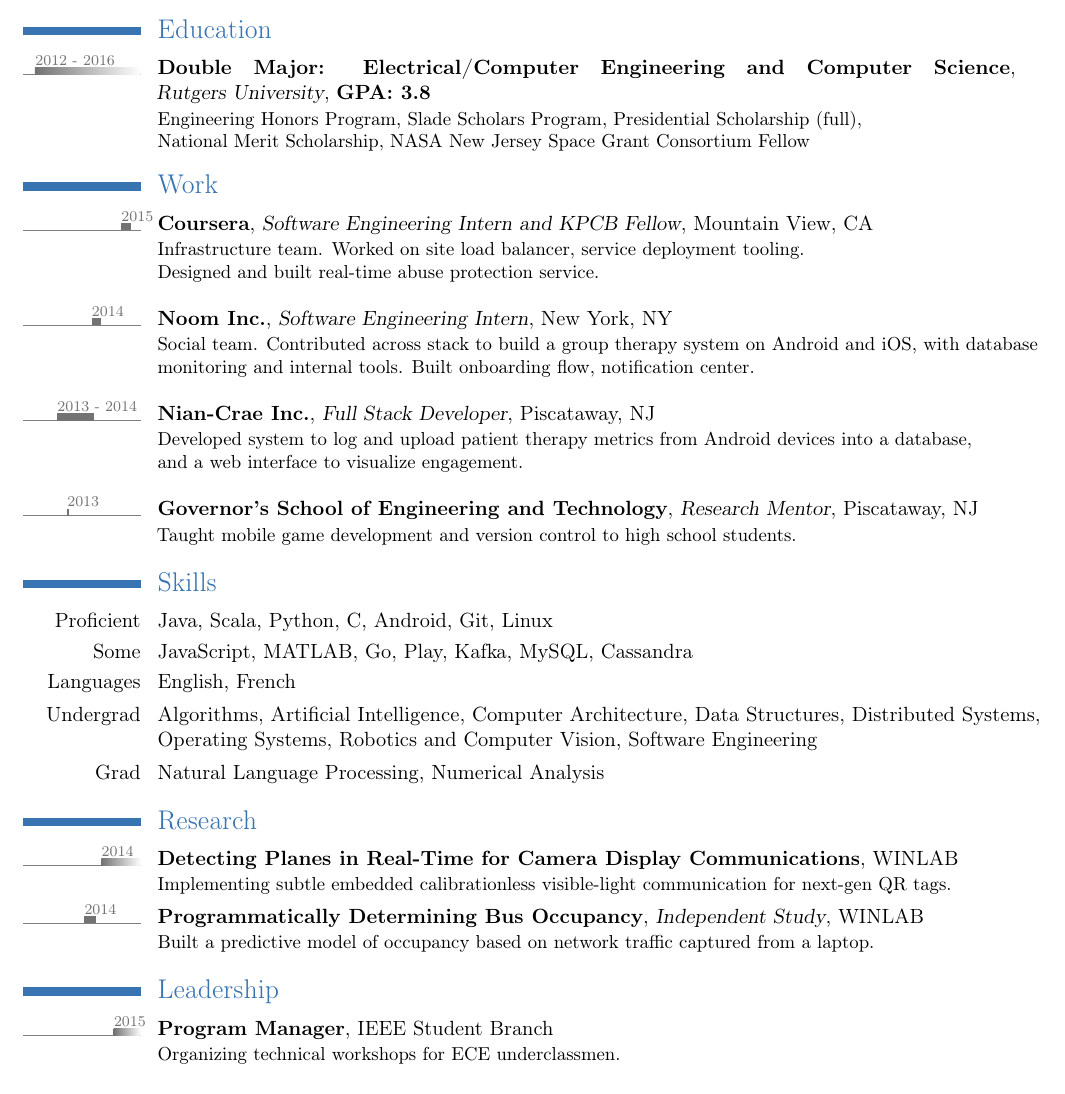
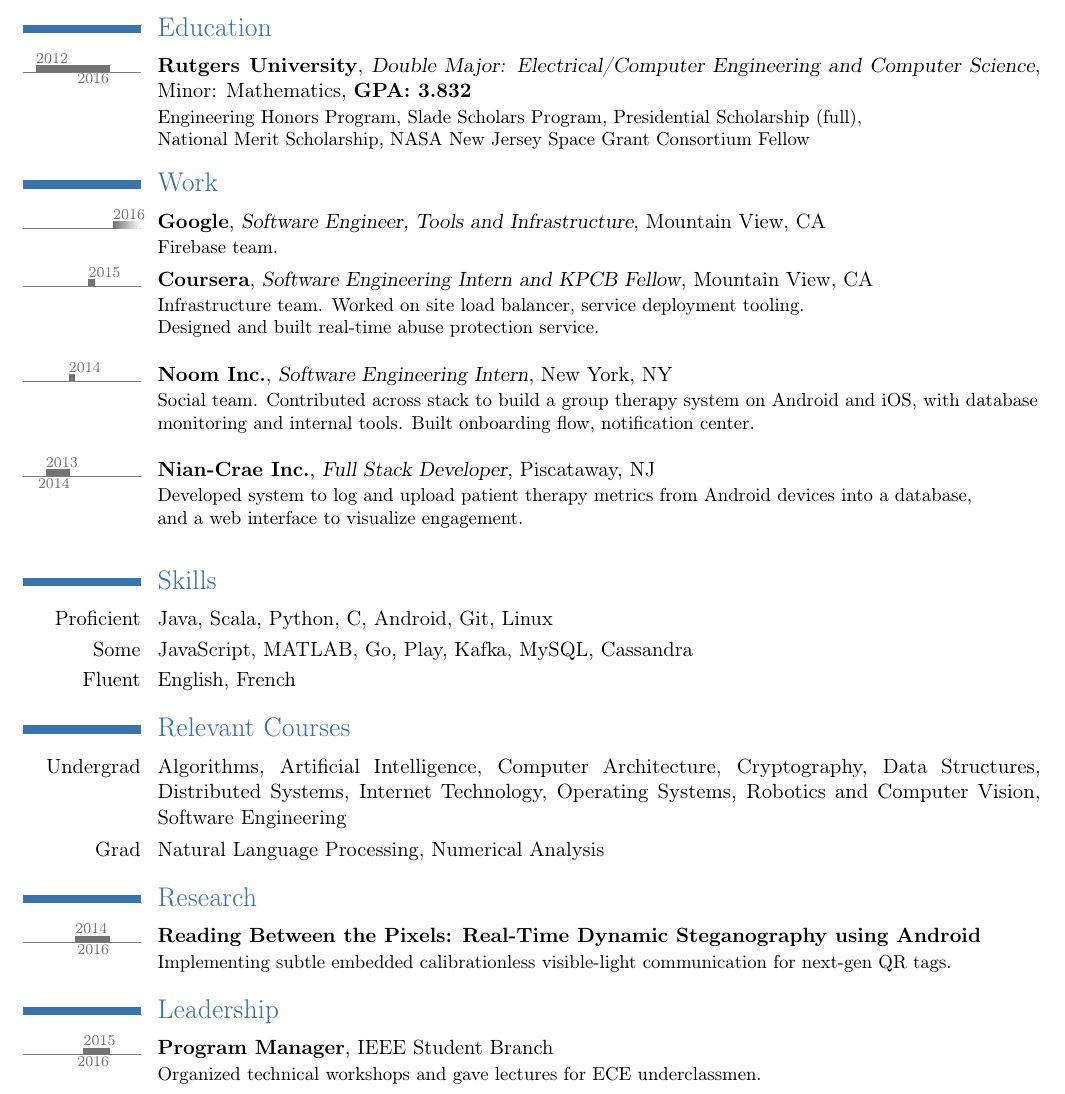
Before and after one commit to revan/resume, a LaTeX CV (resumeworking.tex): part of the page, cut so that both start at the same text. Compiled offline with pdfLaTeX.

Commit message:
Picture, postgrad

```diff
--- a/resumeworking.tex
+++ b/resumeworking.tex
@@ -3,11 +3,11 @@
 \moderncvcolor{grey}
 
 \usepackage[margin=.5in]{geometry}
-
+\usepackage[none]{hyphenat}
 \usepackage{moderntimeline}
 
 \tlenablemonths
-\tlmaxdates{2012}{2016}
+\tlmaxdates{2012}{2018}
 
 \name{Revan}{Sopher}
 \address{}{Piscataway, NJ}
@@ -22,15 +22,23 @@
 
 \section{Education}
 
-\tllabelcventry
-    {2012}{0}{2012~-~2016}
+\tlcventry
+    {2012/9}{2016/5}
+    {Rutgers University}
     {Double Major: Electrical/Computer Engineering and Computer Science}
-    {\break Rutgers University}
-    {}
-    {\textbf{GPA: 3.8}}
+    {Minor: Mathematics}
+    {\textbf{GPA: 3.832}}
     {Engineering Honors Program, Slade Scholars Program, Presidential Scholarship (full),\\National Merit Scholarship, NASA New Jersey Space Grant Consortium Fellow}
 
 \section{Work}
+
+	\tllabelcventry
+		{2016/8}{0}{2016}
+		{Google}
+		{Software Engineer, Tools and Infrastructure}
+		{Mountain View, CA}
+		{}
+		{Firebase team.}
 
     \tllabelcventry
         {2015/5}{2015/8}{2015}
@@ -48,59 +56,61 @@
         {}
         {Social team. Contributed across stack to build a group therapy system on Android and iOS, with database monitoring and internal tools. Built onboarding flow, notification center.\\}
 
-    \tllabelcventry
-        {2013/3}{2014/5}{2013~-~2014} %looks weird being the only item with an end date below
+    \tlcventry
+        {2013/3}{2014/5}
         {Nian-Crae Inc.}
         {Full Stack Developer}
         {Piscataway, NJ}
         {}
         {Developed system to log and upload patient therapy metrics from Android devices into a database,\\and a web interface to visualize engagement.\\}
 
-    \tllabelcventry
-        {2013/7}{2013/7}{2013}
-        {Governor's School of Engineering and Technology}
-        {Research Mentor}
-        {Piscataway, NJ}
-        {}
-        {Taught mobile game development and version control to high school students.}
+    % \tllabelcventry
+    %     {2013/7}{2013/7}{2013}
+    %     {Governor's School of Engineering and Technology}
+    %     {Research Mentor}
+    %     {Piscataway, NJ}
+    %     {}
+    %     {Taught mobile game development and version control to high school students.}
 
 \section{Skills}
 \cvitem{Proficient}
        {Java, Scala, Python, C, Android, Git, Linux}
 \cvitem{Some}
        {JavaScript, MATLAB, Go, Play, Kafka, MySQL, Cassandra}
-\cvitem{Languages}
+\cvitem{Fluent}
        {English, French}
+
+\section{Relevant Courses}
 \cvitem{Undergrad}
-       {Algorithms, Artificial Intelligence, Computer Architecture, Data Structures, Distributed Systems, Operating Systems, Robotics and Computer Vision, Software Engineering}
+       {Algorithms, Artificial Intelligence, Computer Architecture, Cryptography, Data Structures, Distributed Systems, Internet Technology, Operating Systems, Robotics and Computer Vision, Software Engineering}
 \cvitem{Grad}
        {Natural Language Processing, Numerical Analysis}
 
 \section{Research}
     \tlcventry
-        {2014/9}{0}
-        {Detecting Planes in Real-Time for Camera Display Communications}
+        {2014/9}{2016/5}
+		{Reading Between the Pixels: Real-Time Dynamic Steganography using Android}
         {}
         {}
-        {WINLAB}
+        {}
         {Implementing subtle embedded calibrationless visible-light communication for next-gen QR tags.}
 
-    \tllabelcventry
-        {2014/2}{2014/6}{2014}
-        {Programmatically Determining Bus Occupancy}
-        {Independent Study}
-        {}
-        {WINLAB}
-        {Built a predictive model of occupancy based on network traffic captured from a laptop.}
+%    \tllabelcventry
+%        {2014/2}{2014/6}{2014}
+%        {Programmatically Determining Bus Occupancy}
+%        {Independent Study}
+%        {}
+%        {WINLAB}
+%        {Built a predictive model of occupancy based on network traffic captured from a laptop.}
 
 \section{Leadership}
-\tlcventry
-        {2015/2}{0}
+	\tlcventry
+        {2015/2}{2016/5}
         {Program Manager}
         {}
         {IEEE Student Branch}
         {}
-        {Organizing technical workshops for ECE underclassmen.}
+        {Organized technical workshops and gave lectures for ECE underclassmen.}
     %\cventry
     %    {Summer~2013}
     %    {Summer Intern}
```
Also changed, not shown: revan.jpg (deleted), revan.png (added), resumeworking.tex (2 more changed lines).
